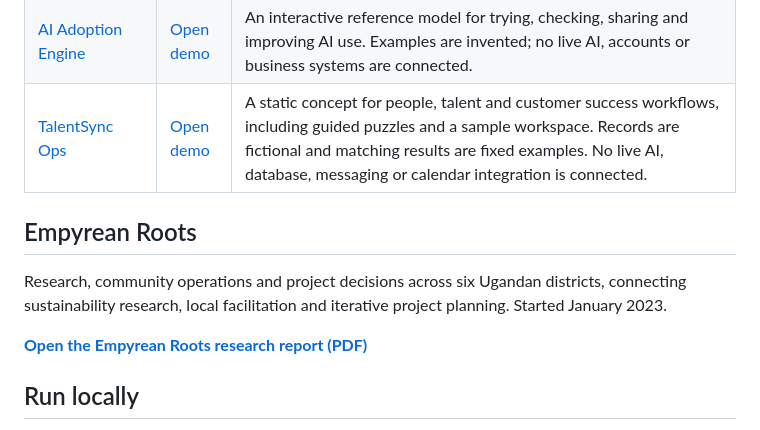
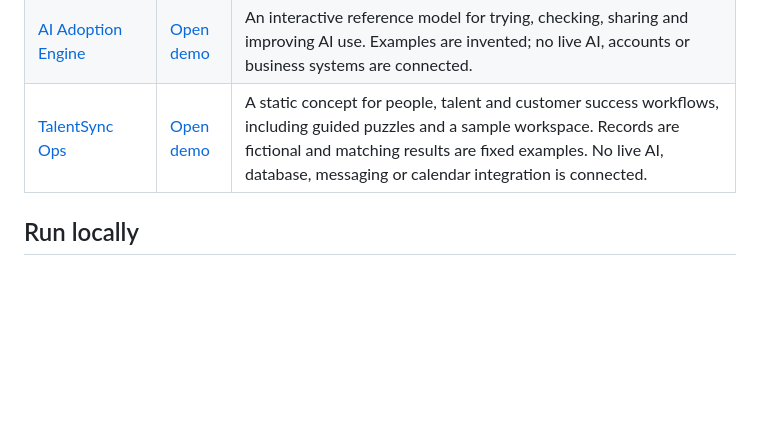
Before and after one commit to mukoozasimon-creator/ai-operations-portfolio, a Markdown page: README.md, the part around the change. Drawn GitHub-style; blank space fills up the shorter version.

Commit message:
Remove nested Empyrean section after standalone publication
Removed the 'Empyrean Roots' section and its associated content from the README.

```diff
--- a/README.md
+++ b/README.md
@@ -15,12 +15,6 @@ For an operational example, start with **Virgo Cargo**. For governance and usabi
 | [AI Ops Control Room](projects/ai-ops-control-room/) | [Open demo](https://ai-ops-control-room.netlify.app/) | An interactive demonstration and learning tool explaining identity, access, ownership and operating controls. SSO, SCIM and RBAC are illustrated concepts, not connected enterprise services.
 | [AI Adoption Engine](projects/ai-adoption-engine/) | [Open demo](https://ai-adoption-engine.netlify.app/) | An interactive reference model for trying, checking, sharing and improving AI use. Examples are invented; no live AI, accounts or business systems are connected. |
 | [TalentSync Ops](projects/talentsync-ops/) | [Open demo](https://talentsync-ops.netlify.app/) | A static concept for people, talent and customer success workflows, including guided puzzles and a sample workspace. Records are fictional and matching results are fixed examples. No live AI, database, messaging or calendar integration is connected. |
-
-## Empyrean Roots
-
-Research, community operations and project decisions across six Ugandan districts, connecting sustainability research, local facilitation and iterative project planning. Started January 2023.
-
-**[Open the Empyrean Roots research report (PDF)](research/empyrean-roots/Empyrean_Roots_Public_Research_Report.pdf)**
 
 ## Run locally
 
```
